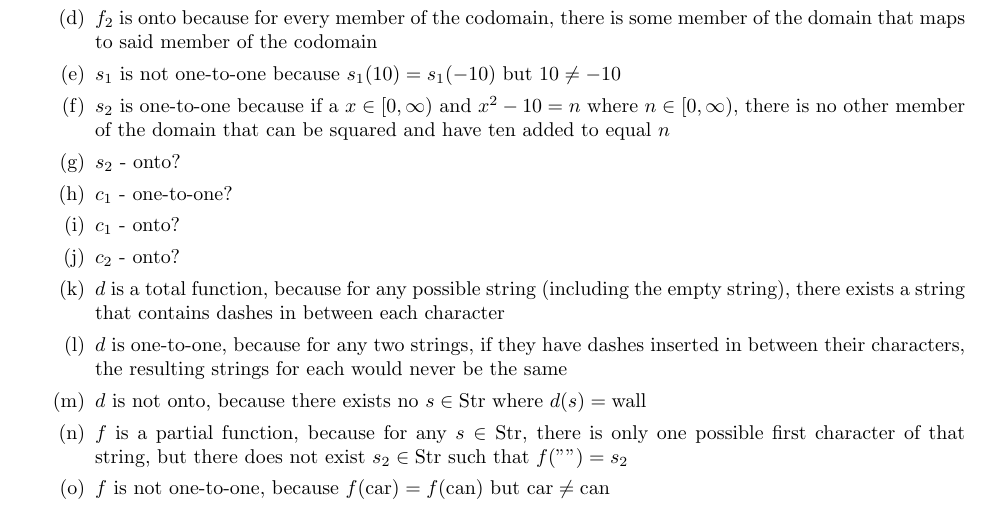
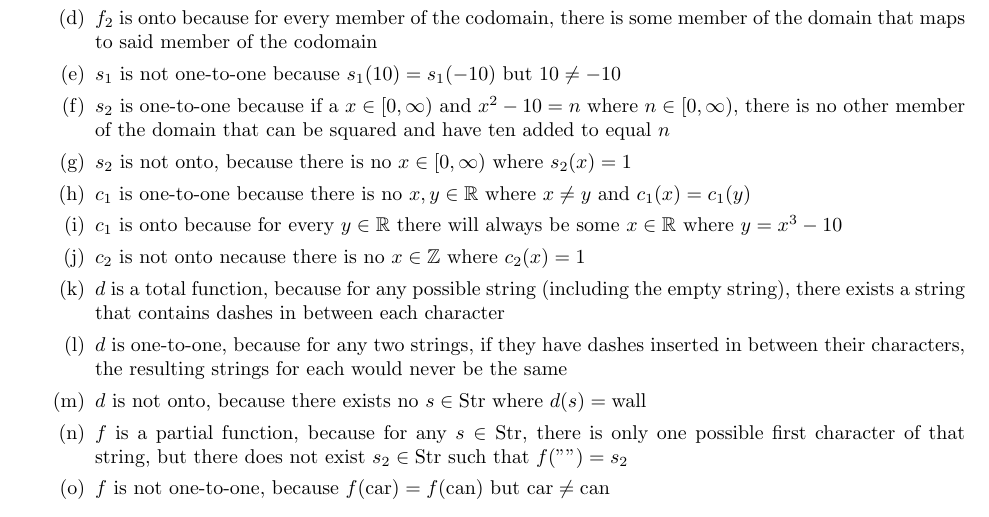
Before and after one commit to onlinechronically/CSCI-C241, a LaTeX problem sheet (hw8/hw8.tex): part of page 1 of 2, cut so that both start at the same text. Compiled offline with pdfLaTeX.

Commit message:
add: the rest of question two (hw8)

```diff
--- a/hw8/hw8.tex
+++ b/hw8/hw8.tex
@@ -35,10 +35,10 @@
         \item $f_2$ is onto because for every member of the codomain, there is some member of the domain that maps to said member of the codomain
         \item $s_1$ is not one-to-one because $s_1(10) = s_1(-10)$ but $10 \neq -10$
         \item $s_2$ is one-to-one because if a $x \in [0,\infty)$ and $x^2 - 10 = n$ where $n \in [0, \infty)$, there is no other member of the domain that can be squared and have ten added to equal $n$
-        \item $s_2$ - onto?
-        \item $c_1$ - one-to-one?
-        \item $c_1$ - onto?
-        \item $c_2$ - onto?
+        \item $s_2$ is not onto, because there is no $x \in [0,\infty)$ where $s_2(x) = 1$
+        \item $c_1$ is one-to-one because there is no $x,y \in \mathbb{R}$ where $x \neq y$ and $c_1(x) = c_1(y)$
+        \item $c_1$ is onto because for every $y \in \mathbb{R}$ there will always be some $x \in \mathbb{R}$ where $y = x^3 -10$
+        \item $c_2$ is not onto necause there is no $x \in \mathbb{Z}$ where $c_2(x) = 1$
         \item $d$ is a total function, because for any possible string (including the empty string), there exists a string that contains dashes in between each character
         \item $d$ is one-to-one, because for any two strings, if they have dashes inserted in between their characters, the resulting strings for each would never be the same
         \item $d$ is not onto, because there exists no $s \in \text{Str}$ where $d(s) = \text{wall}$
```
